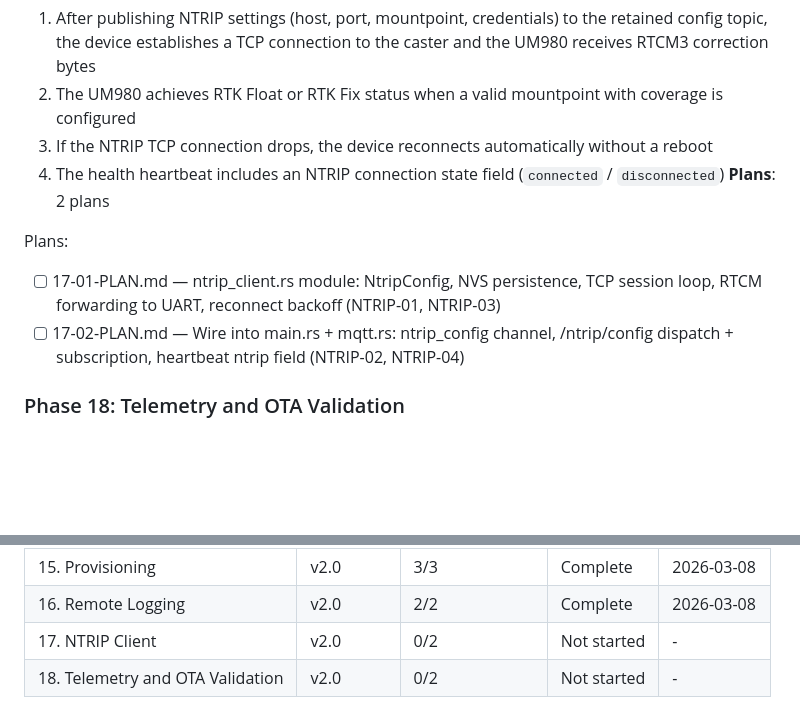
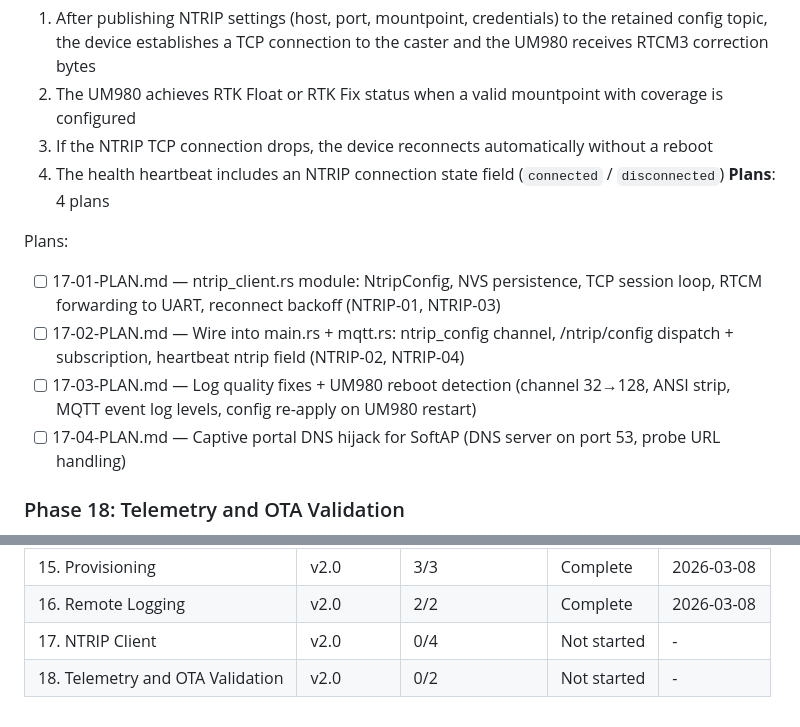
Before and after one commit to bharrisau/esp32-gnssmqtt, a Markdown page: .planning/ROADMAP.md, 2 parts joined by grey strips. Drawn GitHub-style; blank space fills up the shorter version.

Commit message:
docs(17-ntrip-client): add plans 03 and 04 (log quality, UM980 reboot, captive portal DNS)

```diff
--- a/.planning/ROADMAP.md
+++ b/.planning/ROADMAP.md
@@ -124,11 +124,13 @@ Plans:
   2. The UM980 achieves RTK Float or RTK Fix status when a valid mountpoint with coverage is configured
   3. If the NTRIP TCP connection drops, the device reconnects automatically without a reboot
   4. The health heartbeat includes an NTRIP connection state field (`connected` / `disconnected`)
-**Plans**: 2 plans
+**Plans**: 4 plans
 
 Plans:
 - [ ] 17-01-PLAN.md — ntrip_client.rs module: NtripConfig, NVS persistence, TCP session loop, RTCM forwarding to UART, reconnect backoff (NTRIP-01, NTRIP-03)
 - [ ] 17-02-PLAN.md — Wire into main.rs + mqtt.rs: ntrip_config channel, /ntrip/config dispatch + subscription, heartbeat ntrip field (NTRIP-02, NTRIP-04)
+- [ ] 17-03-PLAN.md — Log quality fixes + UM980 reboot detection (channel 32→128, ANSI strip, MQTT event log levels, config re-apply on UM980 restart)
+- [ ] 17-04-PLAN.md — Captive portal DNS hijack for SoftAP (DNS server on port 53, probe URL handling)
 
 ### Phase 18: Telemetry and OTA Validation
 **Goal**: The health heartbeat reports live GNSS fix quality so operators can assess RTK performance remotely; the OTA update pipeline is validated end-to-end on hardware before v2.0 is marked complete
@@ -164,5 +166,5 @@ Plans:
 | 14. Quick Additions | v2.0 | 2/2 | Complete | 2026-03-07 |
 | 15. Provisioning | v2.0 | 3/3 | Complete | 2026-03-08 |
 | 16. Remote Logging | v2.0 | 2/2 | Complete | 2026-03-08 |
-| 17. NTRIP Client | v2.0 | 0/2 | Not started | - |
+| 17. NTRIP Client | v2.0 | 0/4 | Not started | - |
 | 18. Telemetry and OTA Validation | v2.0 | 0/2 | Not started | - |
```
Also changed, not shown: 2 other files.
